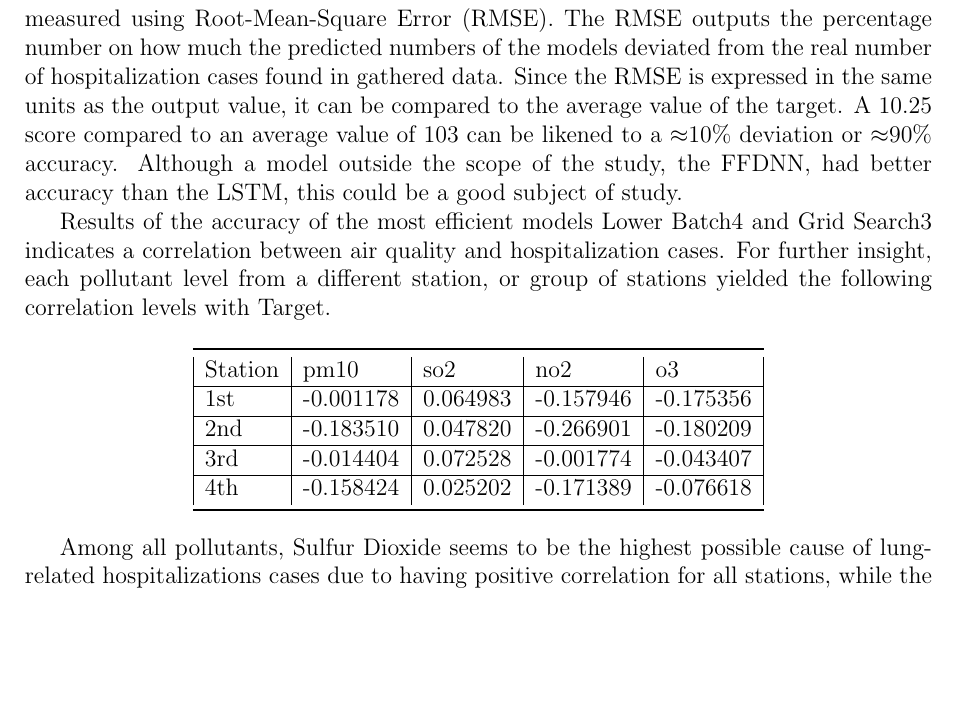
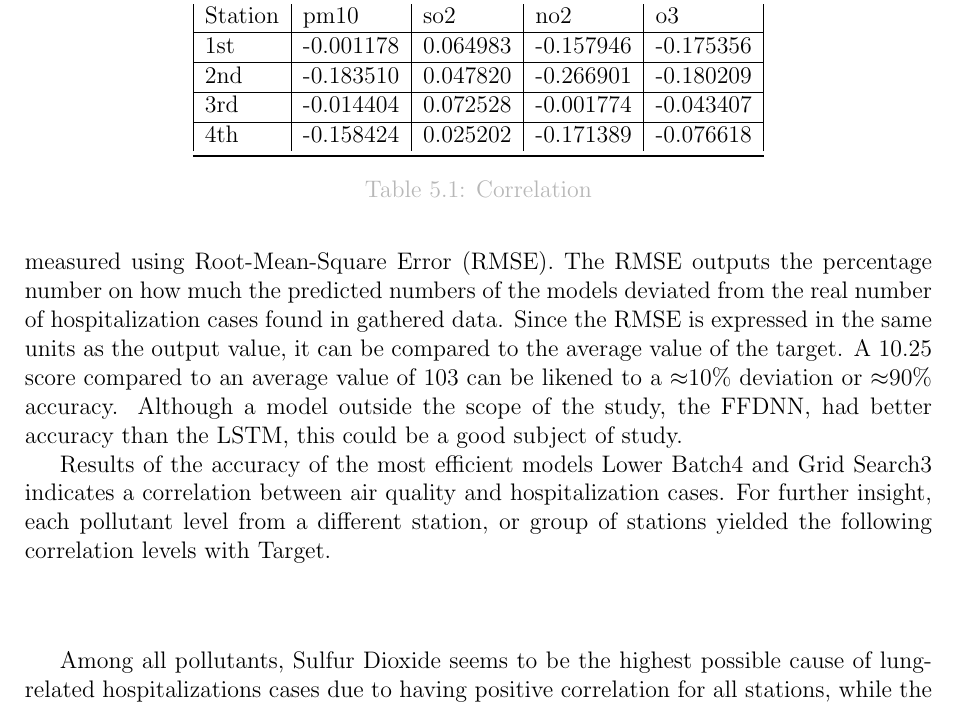
Before and after one commit to gh0stsh0t/PollutionHospitalization-LSTM, a LaTeX thesis (Documents/main.tex): part of page 30 of 31, cut so that both start at the same text, the shorter picture padded with empty space. Compiled offline with pdfLaTeX.

Commit message:
Updates from Overleaf

```diff
--- a/Documents/main.tex
+++ b/Documents/main.tex
@@ -561,7 +561,9 @@ Determining the accuracy of the models' prediction of hospitalization cases can
 Results of the accuracy of the most efficient models Lower Batch4 and Grid Search3 indicates a correlation between air quality and hospitalization cases. For further insight, each pollutant level from a different station, or group of stations yielded the following correlation levels with Target.
 
 \begin{center}
-\begin{tabular}{|l|l|l|l|l|}
+\begin{table}
+    \centering
+    \begin{tabular}{|l|l|l|l|l|}
 \toprule
 Station    & pm10  & so2   & no2   & o3    \\
 \hline
@@ -574,6 +576,10 @@ Station    & pm10  & so2   & no2   & o3    \\
 4th & -0.158424 & 0.025202 & -0.171389  & -0.076618    \\
 \bottomrule
 \end{tabular}
+    \caption{Correlation }
+    \label{table:correl}
+\end{table}
+
 \end{center}
 
 Among all pollutants, Sulfur Dioxide seems to be the highest possible cause of lung-related hospitalizations cases due to having positive correlation for all stations, while the other pollutants, having negative correlation, may not necessarily lead to high number of hospitalizations cases even having high levels. At the very least, this data signifies that poor air quality does have an effect on the number of lung-related hospitalizations; its severity dependent on the kind of pollutant/s involved.
```
